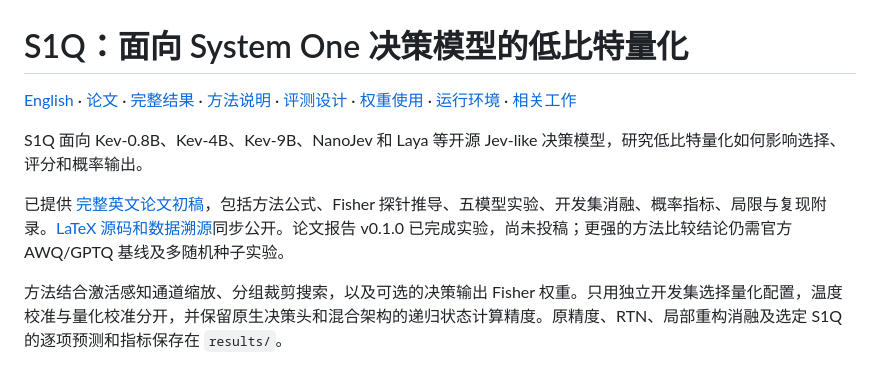
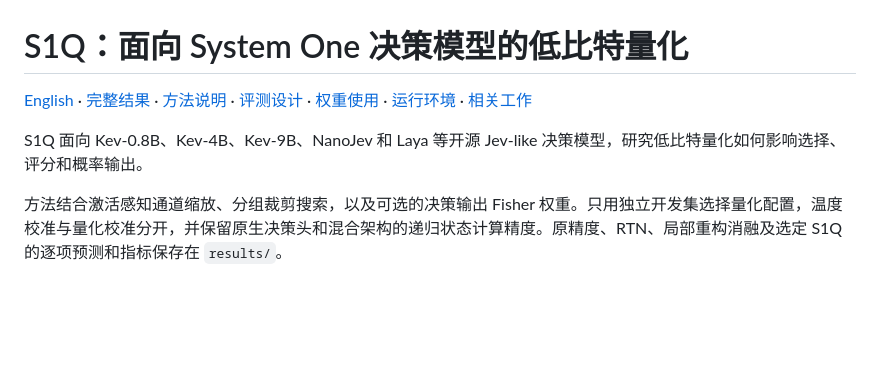
Before and after one commit to CYMCharming/S1Q, a Markdown page: README.zh-CN.md, the part around the change. Drawn GitHub-style; blank space fills up the shorter version.

Commit message:
Remove public paper links from project documentation

```diff
--- a/README.zh-CN.md
+++ b/README.zh-CN.md
@@ -1,10 +1,8 @@
 # S1Q：面向 System One 决策模型的低比特量化
 
-[English](README.md) · [论文](paper/README.md) · [完整结果](docs/results.md) · [方法说明](docs/method.md) · [评测设计](docs/evaluation-design.md) · [权重使用](docs/artifacts.md) · [运行环境](docs/runtime.md) · [相关工作](docs/related-work.md)
+[English](README.md) · [完整结果](docs/results.md) · [方法说明](docs/method.md) · [评测设计](docs/evaluation-design.md) · [权重使用](docs/artifacts.md) · [运行环境](docs/runtime.md) · [相关工作](docs/related-work.md)
 
 S1Q 面向 Kev-0.8B、Kev-4B、Kev-9B、NanoJev 和 Laya 等开源 Jev-like 决策模型，研究低比特量化如何影响选择、评分和概率输出。
-
-已提供 [完整英文论文初稿](paper/s1q.pdf)，包括方法公式、Fisher 探针推导、五模型实验、开发集消融、概率指标、局限与复现附录。[LaTeX 源码和数据溯源](paper/README.md)同步公开。论文报告 v0.1.0 已完成实验，尚未投稿；更强的方法比较结论仍需官方 AWQ/GPTQ 基线及多随机种子实验。
 
 方法结合激活感知通道缩放、分组裁剪搜索，以及可选的决策输出 Fisher 权重。只用独立开发集选择量化配置，温度校准与量化校准分开，并保留原生决策头和混合架构的递归状态计算精度。原精度、RTN、局部重构消融及选定 S1Q 的逐项预测和指标保存在 `results/`。
 
```
